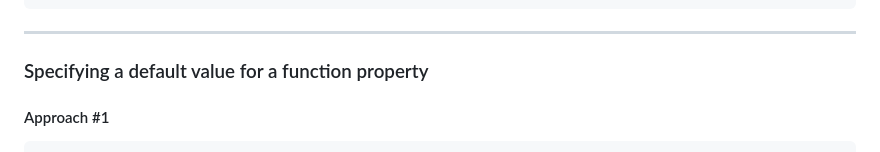
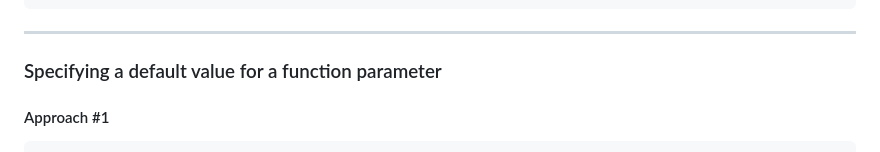
Before and after one commit to 42-alex/js, a Markdown page: README.md, the part around the change. Rendered like a GitHub page.

````diff
--- a/README.md
+++ b/README.md
@@ -678,7 +678,7 @@ const addNewTodo = (todoText) => {
 
 ---
 
-### Specifying a default value for a function property
+### Specifying a default value for a function parameter
 
 #### Approach #1
 ```
````
Also changed, not shown: axios/README.md (added, +127 -0 lines).
